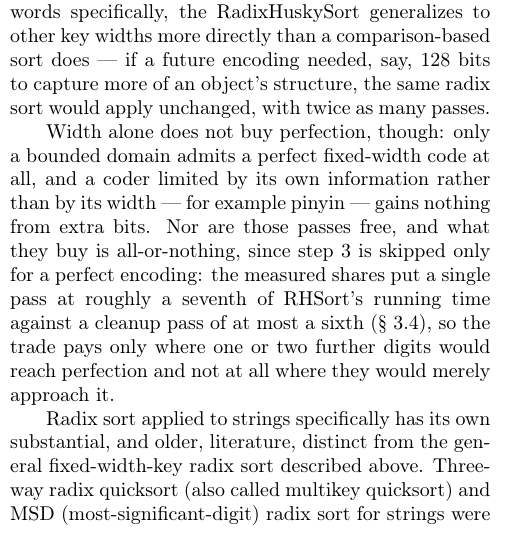
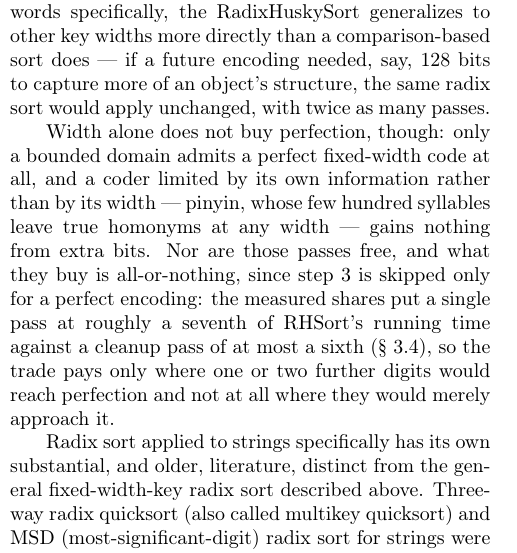
Before and after one commit to rchillyard/The-repository-formerly-known-as, a LaTeX paper (paper/RadixHuskySort.tex): part of one column of page 3 of 19, cut so that both start at the same text. Compiled offline with pdfLaTeX.

Commit message:
Restore why pinyin cannot be fixed with more bits
Robin cut the reason on the understanding it was explained elsewhere,
then realised "elsewhere" was A.13. The premise needed adjusting either
way: ACDA27 does not print the appendix but the committee reads it at
its discretion, so a reviewer may see A.13 and may not, while the reader
of the published proceedings certainly will not.

Restored in compressed form -- "pinyin, whose few hundred syllables leave
true homonyms at any width" -- rather than the original clause. Measured
at zero cost: the body stays at 11.88 pages, the eight words fitting in
lines that had room.

Worth it because the claim it supports is counterintuitive. That extra
bits buy nothing is the sort of assertion a reader either takes on trust
or goes hunting for, and the reason fits in a subordinate clause.

Co-Authored-By: Claude Opus 5 <noreply@anthropic.com>

```diff
--- a/paper/RadixHuskySort.tex
+++ b/paper/RadixHuskySort.tex
@@ -596,7 +596,8 @@ the same radix sort would apply unchanged, with twice as many passes.
 
 Width alone does not buy perfection, though:
 only a bounded domain admits a perfect fixed-width code at all,
-and a coder limited by its own information rather than by its width --- for example pinyin --- gains nothing from extra bits.
+and a coder limited by its own information rather than by its width --- pinyin, whose few hundred
+syllables leave true homonyms at any width --- gains nothing from extra bits.
 Nor are those passes free, and what they buy is all-or-nothing, since step 3 is skipped only for a
 perfect encoding: the measured shares put a single pass at roughly a seventh of RHSort's running time
 against a cleanup pass of at most a sixth (\S~\ref{sec:pcrit}), so the trade pays only where one or
```
Also changed, not shown: paper/RadixHuskySort-anon.pdf, paper/RadixHuskySort.pdf, 1 other file.
